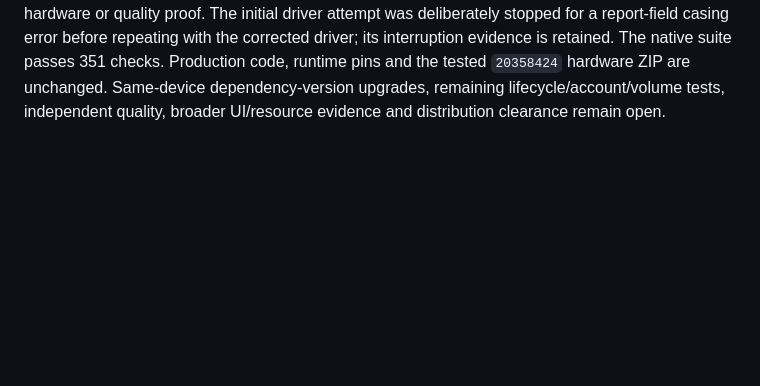
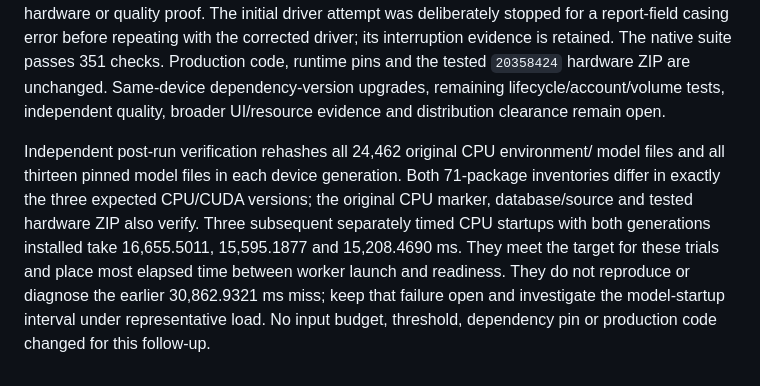
Before and after one commit to adilzubair/scout, a Markdown page: docs/MULTIMODAL_SEARCH_PLAN.md, the part around the change. Drawn GitHub-style; blank space fills up the shorter version.

Commit message:
Record independent device upgrade and startup follow-up evidence

```diff
--- a/docs/MULTIMODAL_SEARCH_PLAN.md
+++ b/docs/MULTIMODAL_SEARCH_PLAN.md
@@ -964,3 +964,14 @@ retained. The native suite passes 351 checks. Production code, runtime pins and
 the tested `20358424` hardware ZIP are unchanged. Same-device dependency-version
 upgrades, remaining lifecycle/account/volume tests, independent quality, broader
 UI/resource evidence and distribution clearance remain open.
+
+Independent post-run verification rehashes all 24,462 original CPU environment/
+model files and all thirteen pinned model files in each device generation. Both
+71-package inventories differ in exactly the three expected CPU/CUDA versions;
+the original CPU marker, database/source and tested hardware ZIP also verify.
+Three subsequent separately timed CPU startups with both generations installed
+take 16,655.5011, 15,595.1877 and 15,208.4690 ms. They meet the target for these
+trials and place most elapsed time between worker launch and readiness. They do
+not reproduce or diagnose the earlier 30,862.9321 ms miss; keep that failure open
+and investigate the model-startup interval under representative load. No input
+budget, threshold, dependency pin or production code changed for this follow-up.
```
